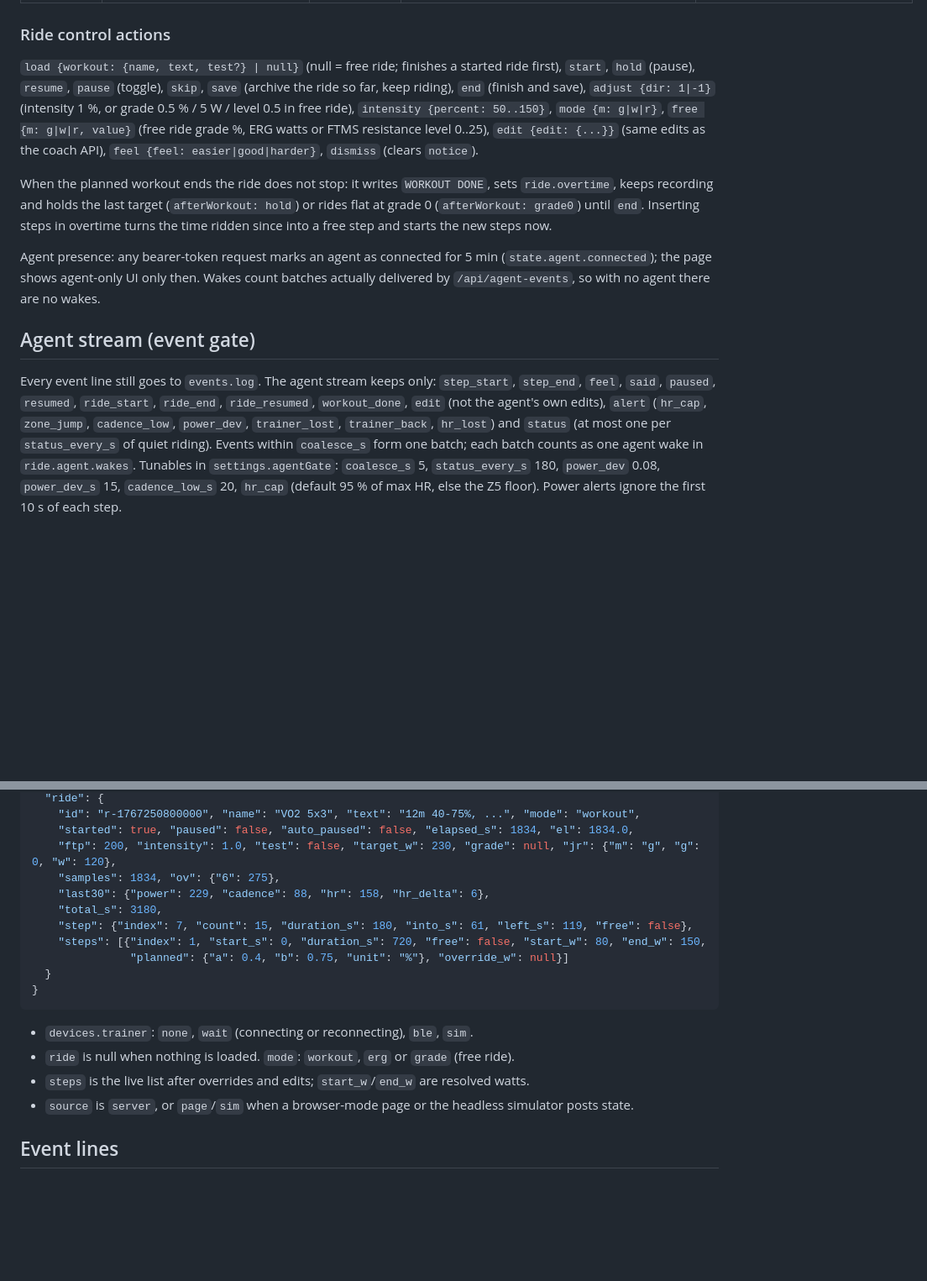
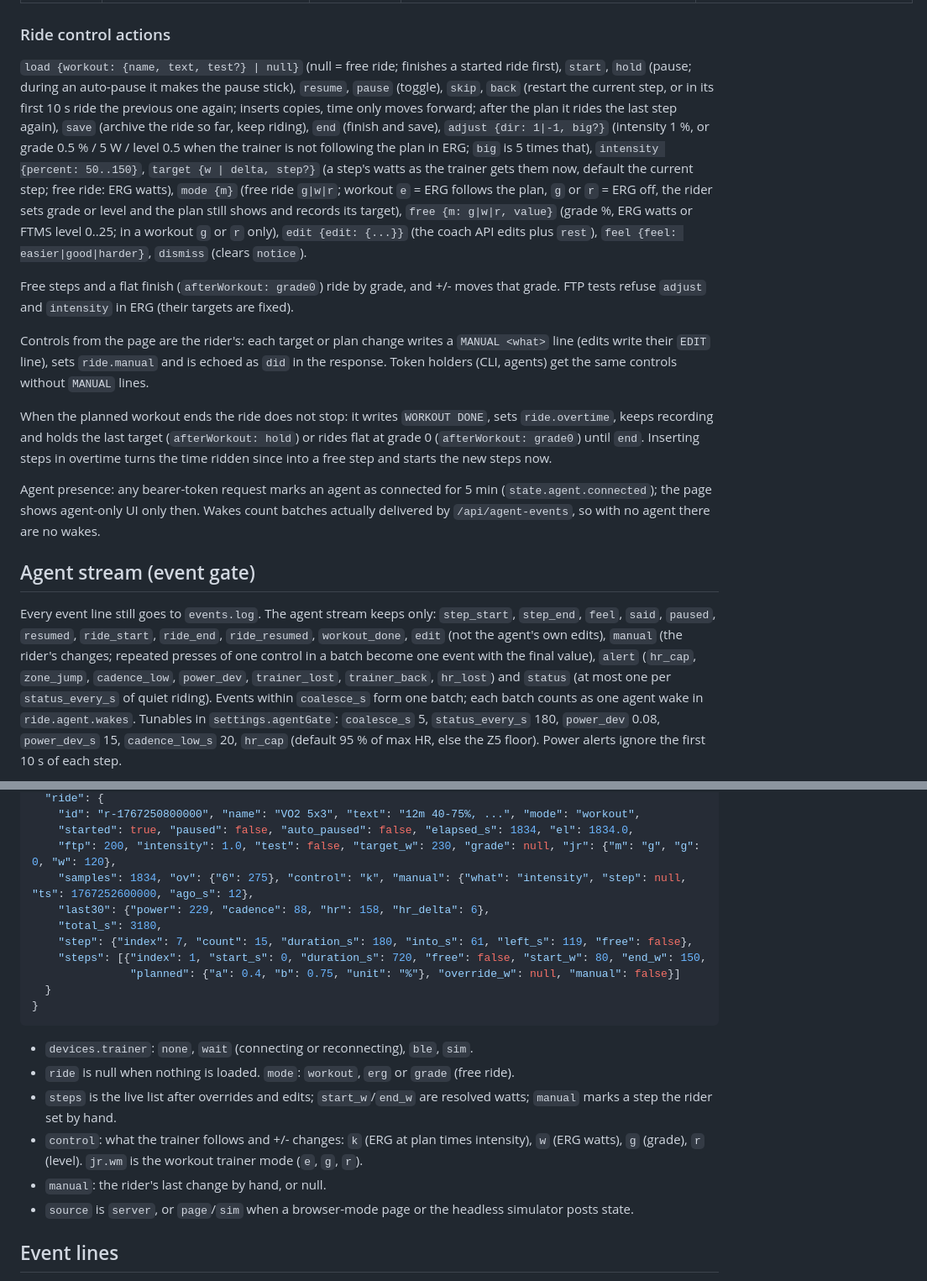
Before and after one commit to yaportmax/justwatts, a Markdown page: docs/PROTOCOL.md, 2 parts joined by grey strips. Shown at 84% size. Rendered like a GitHub page; blank space fills up the shorter version.

````diff
--- a/docs/PROTOCOL.md
+++ b/docs/PROTOCOL.md
@@ -78,12 +78,24 @@ curl -s -H "Authorization: Bearer $(cat ~/.openspin/token)" http://127.0.0.1:876
 ### Ride control actions
 
 `load {workout: {name, text, test?} | null}` (null = free ride; finishes a started ride first),
-`start`, `hold` (pause), `resume`, `pause` (toggle), `skip`, `save` (archive the ride so far, keep
-riding), `end` (finish and save), `adjust {dir: 1|-1}` (intensity 1 %, or grade 0.5 % / 5 W /
-level 0.5 in free ride), `intensity {percent: 50..150}`, `mode {m: g|w|r}`,
-`free {m: g|w|r, value}` (free ride grade %, ERG watts or FTMS resistance level 0..25),
-`edit {edit: {...}}` (same edits as the coach API), `feel {feel: easier|good|harder}`,
-`dismiss` (clears `notice`).
+`start`, `hold` (pause; during an auto-pause it makes the pause stick), `resume`, `pause` (toggle),
+`skip`, `back` (restart the current step, or in its first 10 s ride the previous one again; inserts
+copies, time only moves forward; after the plan it rides the last step again), `save` (archive the
+ride so far, keep riding), `end` (finish and save), `adjust {dir: 1|-1, big?}` (intensity 1 %, or
+grade 0.5 % / 5 W / level 0.5 when the trainer is not following the plan in ERG; `big` is 5 times
+that), `intensity {percent: 50..150}`, `target {w | delta, step?}` (a step's watts as the trainer
+gets them now, default the current step; free ride: ERG watts), `mode {m}` (free ride `g|w|r`;
+workout `e` = ERG follows the plan, `g` or `r` = ERG off, the rider sets grade or level and the plan
+still shows and records its target), `free {m: g|w|r, value}` (grade %, ERG watts or FTMS level
+0..25; in a workout `g` or `r` only), `edit {edit: {...}}` (the coach API edits plus `rest`),
+`feel {feel: easier|good|harder}`, `dismiss` (clears `notice`).
+
+Free steps and a flat finish (`afterWorkout: grade0`) ride by grade, and +/- moves that grade.
+FTP tests refuse `adjust` and `intensity` in ERG (their targets are fixed).
+
+Controls from the page are the rider's: each target or plan change writes a `MANUAL <what>` line
+(edits write their `EDIT` line), sets `ride.manual` and is echoed as `did` in the response. Token
+holders (CLI, agents) get the same controls without `MANUAL` lines.
 
 When the planned workout ends the ride does not stop: it writes `WORKOUT DONE`, sets
 `ride.overtime`, keeps recording and holds the last target (`afterWorkout: hold`) or rides flat at
@@ -98,7 +110,8 @@ delivered by `/api/agent-events`, so with no agent there are no wakes.
 
 Every event line still goes to `events.log`. The agent stream keeps only: `step_start`, `step_end`,
 `feel`, `said`, `paused`, `resumed`, `ride_start`, `ride_end`, `ride_resumed`, `workout_done`,
-`edit` (not the agent's own edits), `alert` (`hr_cap`, `zone_jump`, `cadence_low`, `power_dev`,
+`edit` (not the agent's own edits), `manual` (the rider's changes; repeated presses of one control in a
+batch become one event with the final value), `alert` (`hr_cap`, `zone_jump`, `cadence_low`, `power_dev`,
 `trainer_lost`, `trainer_back`, `hr_lost`) and `status` (at most one per `status_every_s` of quiet
 riding). Events within `coalesce_s` form one batch; each batch counts as one agent wake in
 `ride.agent.wakes`. Tunables in `settings.agentGate`: `coalesce_s` 5, `status_every_s` 180,
@@ -167,19 +181,23 @@ writes an `EDIT ...` event line.
     "id": "r-1767250800000", "name": "VO2 5x3", "text": "12m 40-75%, ...", "mode": "workout",
     "started": true, "paused": false, "auto_paused": false, "elapsed_s": 1834, "el": 1834.0,
     "ftp": 200, "intensity": 1.0, "test": false, "target_w": 230, "grade": null, "jr": {"m": "g", "g": 0, "w": 120},
-    "samples": 1834, "ov": {"6": 275},
+    "samples": 1834, "ov": {"6": 275}, "control": "k", "manual": {"what": "intensity", "step": null, "ts": 1767252600000, "ago_s": 12},
     "last30": {"power": 229, "cadence": 88, "hr": 158, "hr_delta": 6},
     "total_s": 3180,
     "step": {"index": 7, "count": 15, "duration_s": 180, "into_s": 61, "left_s": 119, "free": false},
     "steps": [{"index": 1, "start_s": 0, "duration_s": 720, "free": false, "start_w": 80, "end_w": 150,
-               "planned": {"a": 0.4, "b": 0.75, "unit": "%"}, "override_w": null}]
+               "planned": {"a": 0.4, "b": 0.75, "unit": "%"}, "override_w": null, "manual": false}]
   }
 }
 ```
 
 - `devices.trainer`: `none`, `wait` (connecting or reconnecting), `ble`, `sim`.
 - `ride` is null when nothing is loaded. `mode`: `workout`, `erg` or `grade` (free ride).
-- `steps` is the live list after overrides and edits; `start_w`/`end_w` are resolved watts.
+- `steps` is the live list after overrides and edits; `start_w`/`end_w` are resolved watts; `manual`
+  marks a step the rider set by hand.
+- `control`: what the trainer follows and +/- changes: `k` (ERG at plan times intensity), `w` (ERG
+  watts), `g` (grade), `r` (level). `jr.wm` is the workout trainer mode (`e`, `g`, `r`).
+- `manual`: the rider's last change by hand, or null.
 - `source` is `server`, or `page`/`sim` when a browser-mode page or the headless simulator posts state.
 
 ## Event lines
````
Also changed, not shown: other parts of docs/PROTOCOL.md (+5 -3 lines), README.md (+30 -5 lines), docs/COACHING.md (+5 -1 lines).
